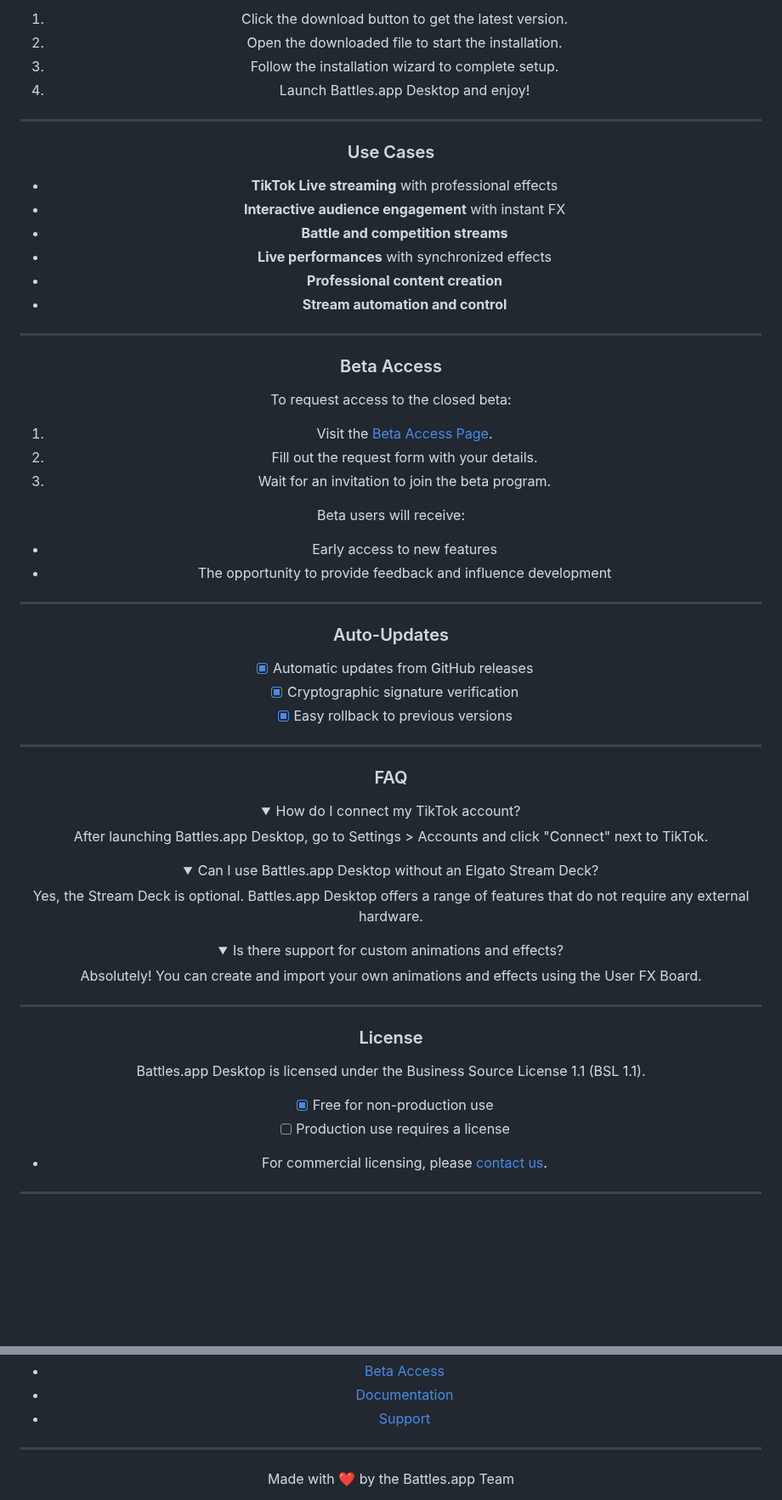
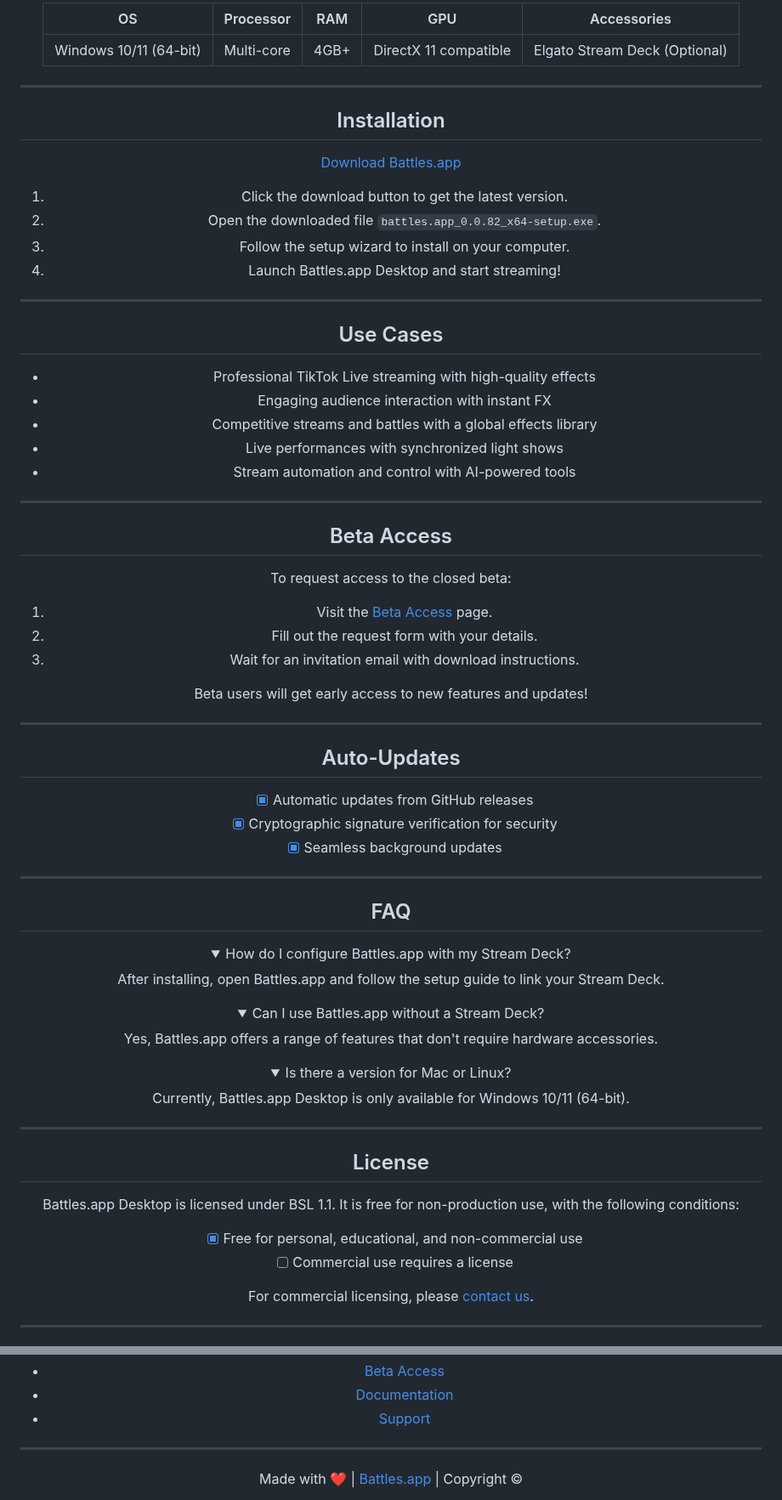
Before and after one commit to battles-app/desktop, a Markdown page: README.md, 2 parts joined by grey strips. Shown at 85% size. Drawn GitHub-style; folded sections open; blank space fills up the shorter version.

Commit message:
docs: update README for v0.0.82

```diff
--- a/README.md
+++ b/README.md
@@ -53,63 +68,77 @@ Download • Beta Access • Documentation • Support
 
-1. Click the download button to get the latest version.
-2. Open the downloaded file to start the installation.
-3. Follow the installation wizard to complete setup.
-4. Launch Battles.app Desktop and enjoy!
+| OS         | Processor | RAM  | GPU  | Accessories      |
+|------------|-----------|------|------|------------------|
+| Windows 10/11 (64-bit) | Multi-core | 4GB+ | DirectX 11 compatible | Elgato Stream Deck (Optional) |
 
 ---
 
-### Use Cases
-- **TikTok Live streaming** with professional effects
-- **Interactive audience engagement** with instant FX
-- **Battle and competition streams**
-- **Live performances** with synchronized effects
-- **Professional content creation**
-- **Stream automation and control**
+## Installation
+
+<a href="https://github.com/battles-app/desktop/releases/download/v0.0.82/battles.app_0.0.82_x64-setup.exe" style="background: linear-gradient(135deg, #1a4d2e, #2d5a3d); border: none; border-radius: 8px; box-shadow: 0 4px 6px rgba(0, 0, 0, 0.1); color: white; padding: 10px 20px; text-decoration: none; font-weight: bold;">Download Battles.app</a>
+
+1. Click the download button to get the latest version.
+2. Open the downloaded file `battles.app_0.0.82_x64-setup.exe`.
+3. Follow the setup wizard to install on your computer.
+4. Launch Battles.app Desktop and start streaming!
 
 ---
 
-### Beta Access
-To request access to the closed beta:
-1. Visit the [Beta Access Page](https://github.com/battles-app/desktop).
-2. Fill out the request form with your details.
-3. Wait for an invitation to join the beta program.
+## Use Cases
 
-Beta users will receive:
-- Early access to new features
-- The opportunity to provide feedback and influence development
+- Professional TikTok Live streaming with high-quality effects
+- Engaging audience interaction with instant FX
+- Competitive streams and battles with a global effects library
+- Live performances with synchronized light shows
+- Stream automation and control with AI-powered tools
 
 ---
 
-### Auto-Updates
-- [x] Automatic updates from GitHub releases
-- [x] Cryptographic signature verification
-- [x] Easy rollback to previous versions
+## Beta Access
+
+To request access to the closed beta:
+1. Visit the [Beta Access](https://github.com/battles-app/desktop) page.
+2. Fill out the request form with your details.
+3. Wait for an invitation email with download instructions.
+
+Beta users will get early access to new features and updates!
 
 ---
 
-### FAQ
+## Auto-Updates
+
+- [x] Automatic updates from GitHub releases
+- [x] Cryptographic signature verification for security
+- [x] Seamless background updates
+
+---
+
+## FAQ
+
 <details>
-<summary>How do I connect my TikTok account?</summary>
-After launching Battles.app Desktop, go to Settings > Accounts and click "Connect" next to TikTok.
+<summary>How do I configure Battles.app with my Stream Deck?</summary>
+After installing, open Battles.app and follow the setup guide to link your Stream Deck.
 </details>
 
 <details>
-<summary>Can I use Battles.app Desktop without an Elgato Stream Deck?</summary>
-Yes, the Stream Deck is optional. Battles.app Desktop offers a range of features that do not require any external hardware.
+<summary>Can I use Battles.app without a Stream Deck?</summary>
+Yes, Battles.app offers a range of features that don't require hardware accessories.
 </details>
 
 <details>
-<summary>Is there support for custom animations and effects?</summary>
-Absolutely! You can create and import your own animations and effects using the User FX Board.
+<summary>Is there a version for Mac or Linux?</summary>
+Currently, Battles.app Desktop is only available for Windows 10/11 (64-bit).
 </details>
 
 ---
 
-### License
-Battles.app Desktop is licensed under the Business Source License 1.1 (BSL 1.1).
-- [x] Free for non-production use
-- [ ] Production use requires a license
-- For commercial licensing, please [contact us](https://github.com/battles-app/desktop).
+## License
+
+Battles.app Desktop is licensed under BSL 1.1. It is free for non-production use, with the following conditions:
+
+- [x] Free for personal, educational, and non-commercial use
+- [ ] Commercial use requires a license
+
+For commercial licensing, please [contact us](https://github.com/battles-app/desktop).
 
 ---
 
@@ -121,5 +151,5 @@ Battles.app Desktop is licensed under the Business Source License 1.1 (BSL 1.1).
 
 ---
 
-Made with ❤️ by the Battles.app Team
+Made with ❤️ | [Battles.app](https://github.com/battles-app/desktop) | Copyright ©
 
```
Also changed, not shown: other parts of README.md (+55 -41 lines).
